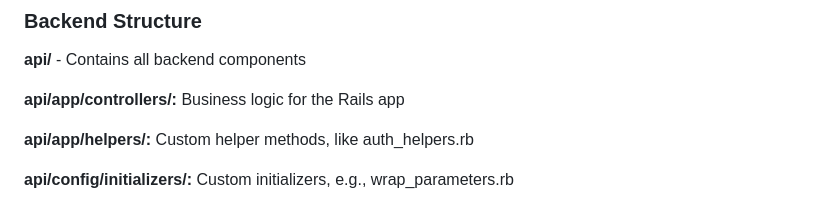
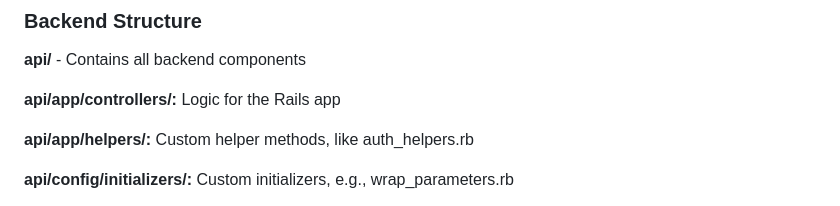
Before and after one commit to the3flower/social-social, a Markdown page: README.md, the part around the change. GitHub-like rendering.

```diff
--- a/README.md
+++ b/README.md
@@ -48,7 +48,7 @@ I wanted to learn and experiment with building a full-stack Ruby on Rails applic
 
 **api/** - Contains all backend components
 
-**api/app/controllers/:** Business logic for the Rails app
+**api/app/controllers/:** Logic for the Rails app
 
 **api/app/helpers/:** Custom helper methods, like auth_helpers.rb
 
```
